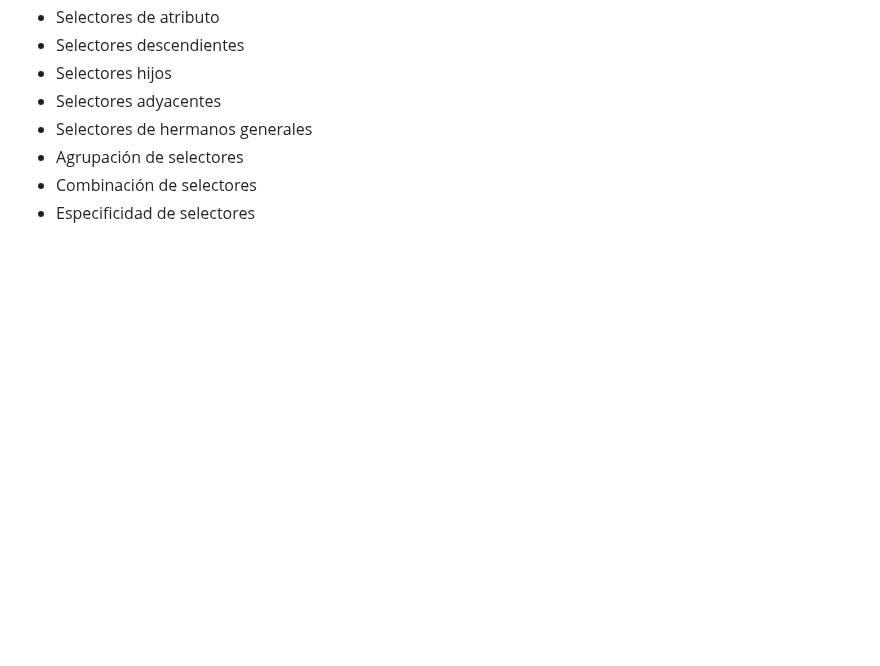
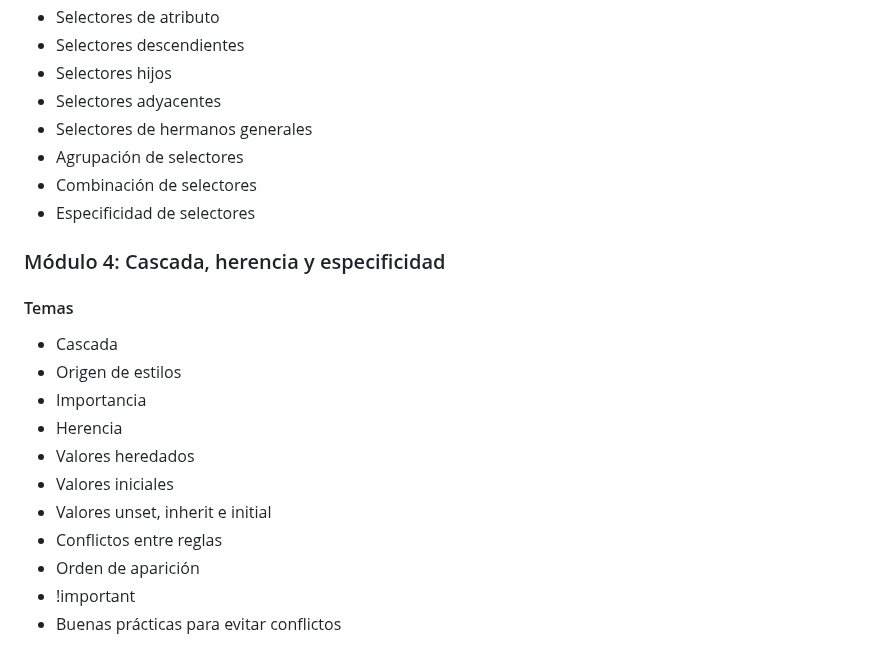
Before and after one commit to Saibot1310/Sistema-Gestion-Ventas-Interfaz, a Markdown page: README.md, the part around the change. Drawn GitHub-style; blank space fills up the shorter version.

Commit message:
docs: agregar módulo sobre cascada, herencia y especificidad en README

```diff
--- a/README.md
+++ b/README.md
@@ -219,3 +219,17 @@ Por medio de un servidor instalado
 - Agrupación de selectores
 - Combinación de selectores
 - Especificidad de selectores
+
+### Módulo 4: Cascada, herencia y especificidad
+#### Temas
+- Cascada
+- Origen de estilos
+- Importancia
+- Herencia
+- Valores heredados
+- Valores iniciales
+- Valores unset, inherit e initial
+- Conflictos entre reglas
+- Orden de aparición
+- !important
+- Buenas prácticas para evitar conflictos
```
